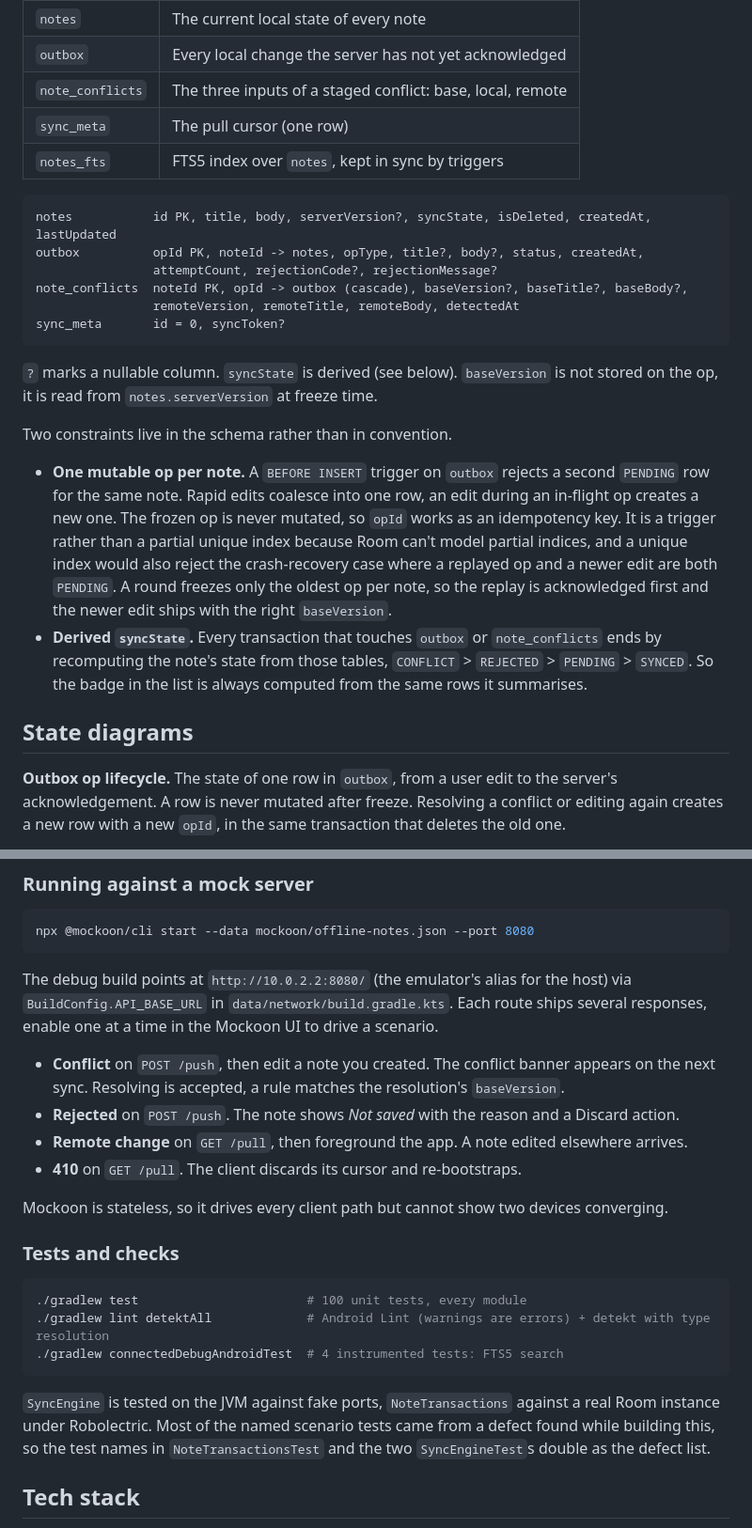
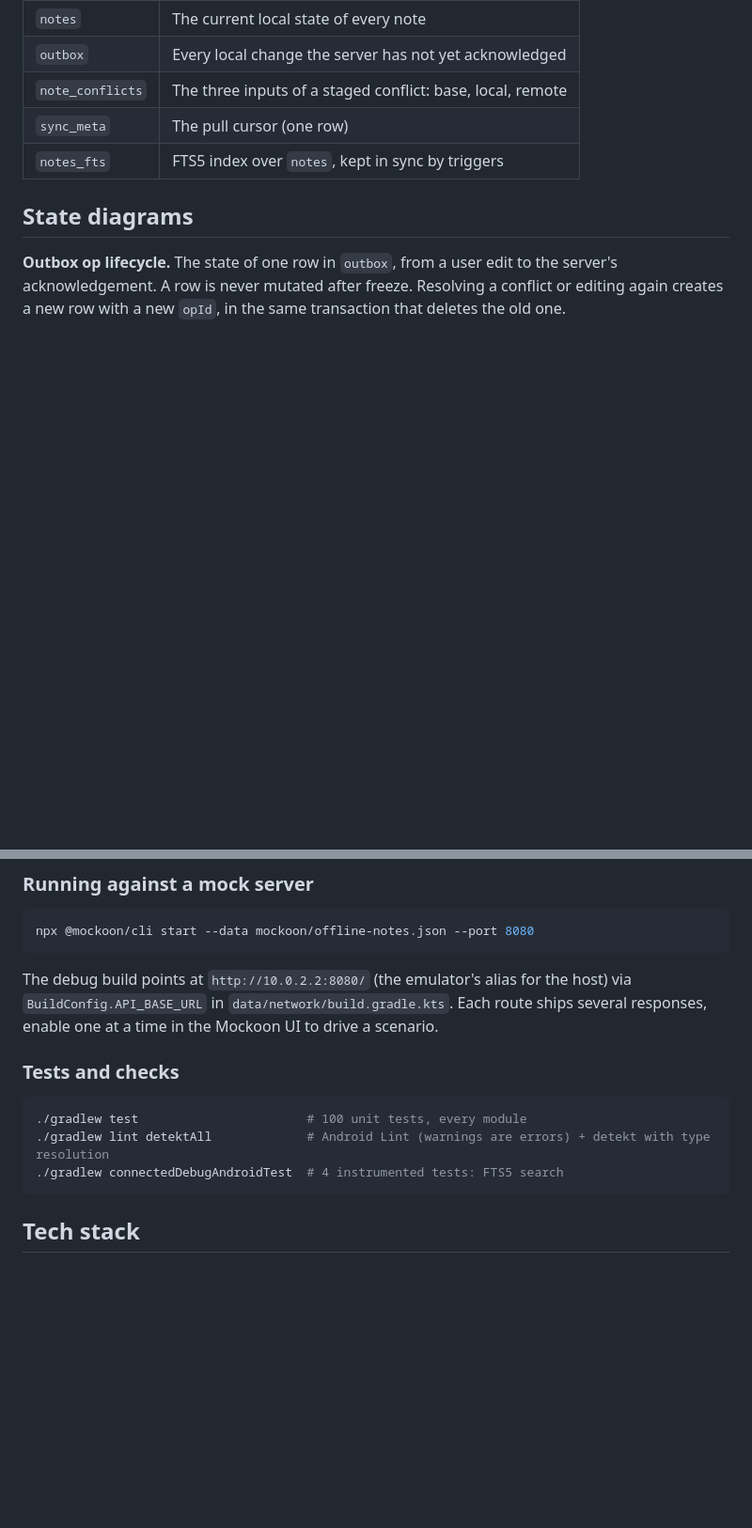
Before and after one commit to savvasg28/offline-notes, a Markdown page: README.md, 2 parts joined by grey strips. Shown at 94% size. Rendered like a GitHub page; blank space fills up the shorter version.

Commit message:
README: pagination under design decisions, drop the column listing and Mockoon scenario list

````diff
--- a/README.md
+++ b/README.md
@@ -86,31 +89,6 @@ Room, schema v1 (`data/database/schemas/`), `BundledSQLiteDriver` for FTS5.
 | `note_conflicts` | The three inputs of a staged conflict: base, local, remote |
 | `sync_meta` | The pull cursor (one row) |
 | `notes_fts` | FTS5 index over `notes`, kept in sync by triggers |
-
-```text
-notes           id PK, title, body, serverVersion?, syncState, isDeleted, createdAt, lastUpdated
-outbox          opId PK, noteId -> notes, opType, title?, body?, status, createdAt,
-                attemptCount, rejectionCode?, rejectionMessage?
-note_conflicts  noteId PK, opId -> outbox (cascade), baseVersion?, baseTitle?, baseBody?,
-                remoteVersion, remoteTitle, remoteBody, detectedAt
-sync_meta       id = 0, syncToken?
-```
-
-`?` marks a nullable column. `syncState` is derived (see below). `baseVersion` is not stored on the
-op, it is read from `notes.serverVersion` at freeze time.
-
-Two constraints live in the schema rather than in convention.
-
-- **One mutable op per note.** A `BEFORE INSERT` trigger on `outbox` rejects a second `PENDING`
-  row for the same note. Rapid edits coalesce into one row, an edit during an in-flight op creates
-  a new one. The frozen op is never mutated, so `opId` works as an idempotency key. It is a trigger
-  rather than a partial unique index because Room can't model partial indices, and a unique index
-  would also reject the crash-recovery case where a replayed op and a newer edit are both
-  `PENDING`. A round freezes only the oldest op per note, so the replay is acknowledged first and
-  the newer edit ships with the right `baseVersion`.
-- **Derived `syncState`.** Every transaction that touches `outbox` or `note_conflicts` ends by
-  recomputing the note's state from those tables, `CONFLICT` > `REJECTED` > `PENDING` > `SYNCED`.
-  So the badge in the list is always computed from the same rows it summarises.
 
 ## State diagrams
 
@@ -180,13 +158,6 @@ The debug build points at `http://10.0.2.2:8080/` (the emulator's alias for the
 `BuildConfig.API_BASE_URL` in `data/network/build.gradle.kts`. Each route ships several responses,
 enable one at a time in the Mockoon UI to drive a scenario.
 
-- **Conflict** on `POST /push`, then edit a note you created. The conflict banner appears on the next sync. Resolving is accepted, a rule matches the resolution's `baseVersion`.
-- **Rejected** on `POST /push`. The note shows *Not saved* with the reason and a Discard action.
-- **Remote change** on `GET /pull`, then foreground the app. A note edited elsewhere arrives.
-- **410** on `GET /pull`. The client discards its cursor and re-bootstraps.
-
-Mockoon is stateless, so it drives every client path but cannot show two devices converging.
-
 ### Tests and checks
 
 ```bash
@@ -194,11 +165,6 @@ Mockoon is stateless, so it drives every client path but cannot show two devices
 ./gradlew lint detektAll             # Android Lint (warnings are errors) + detekt with type resolution
 ./gradlew connectedDebugAndroidTest  # 4 instrumented tests: FTS5 search
 ```
-
-`SyncEngine` is tested on the JVM against fake ports, `NoteTransactions` against a real Room
-instance under Robolectric. Most of the named scenario tests came from a defect found while
-building this, so the test names in `NoteTransactionsTest` and the two `SyncEngineTest`s double
-as the defect list.
 
 ## Tech stack
 
````
Also changed, not shown: other parts of README.md (+4 -1 lines).
